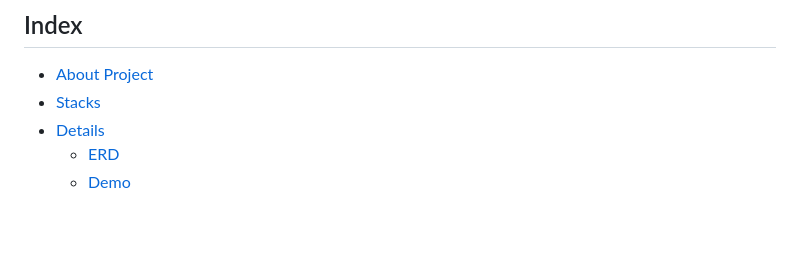
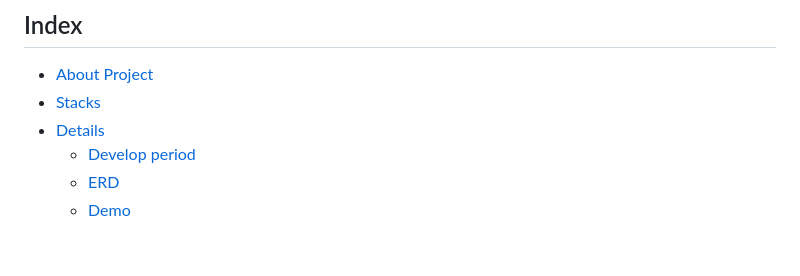
Before and after one commit to start108/T-GET, a Markdown page: README.md, the part around one of its changes. Drawn GitHub-style.

```diff
--- a/README.md
+++ b/README.md
@@ -9,6 +9,7 @@
 * [About Project](#about-Project)
 * [Stacks](#stacks)
 * [Details](#details)
+  * [Develop period](#develop-period)
   * [ERD](#erd)
   * [Demo](#demo)
 
```
Also changed, not shown: other parts of README.md (+4 -1 lines).
